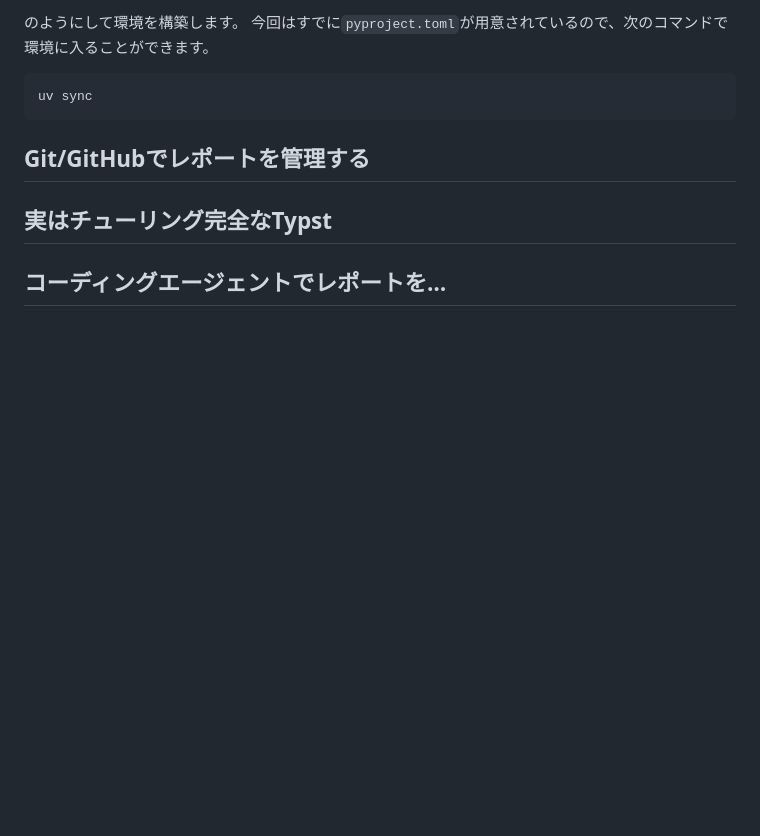
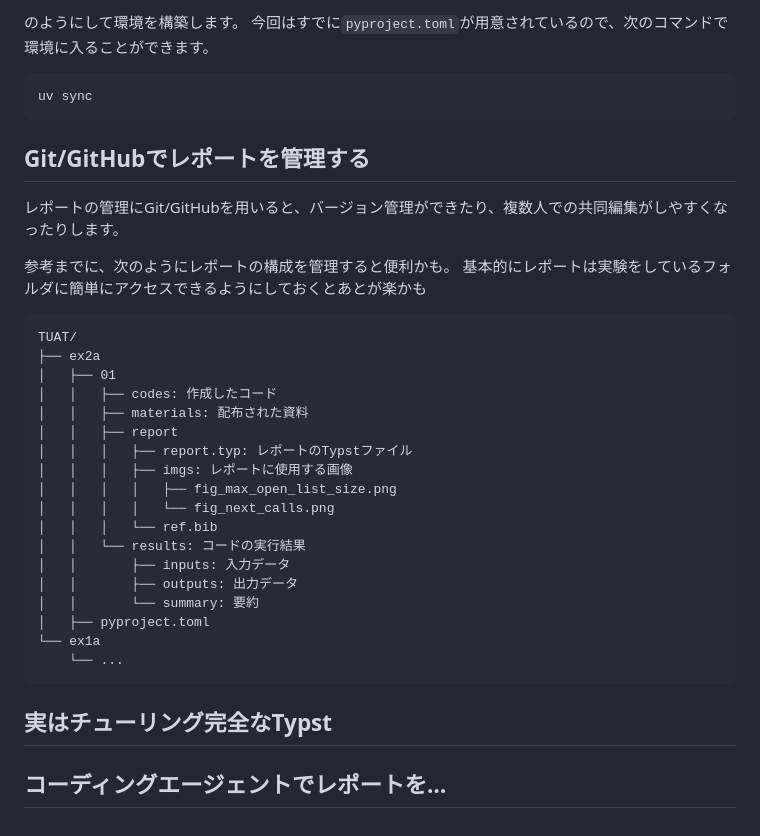
Before and after one commit to tuatmcc/TypstLectureRepo, a Markdown page: 講義資料/typlec.md, the part around the change. Rendered like a GitHub page; blank space fills up the shorter version.

Commit message:
wip: git

````diff
--- a/講義資料/typlec.md
+++ b/講義資料/typlec.md
@@ -269,7 +269,33 @@ uv add matplotlib-fontja
 uv sync
 ```
 ## Git/GitHubでレポートを管理する
+レポートの管理にGit/GitHubを用いると、バージョン管理ができたり、複数人での共同編集がしやすくなったりします。
+
+参考までに、次のようにレポートの構成を管理すると便利かも。
+基本的にレポートは実験をしているフォルダに簡単にアクセスできるようにしておくとあとが楽かも
+
+```
+TUAT/
+├── ex2a
+│   ├── 01
+│   │   ├── codes: 作成したコード
+│   │   ├── materials: 配布された資料
+│   │   ├── report
+│   │   │   ├── report.typ: レポートのTypstファイル
+│   │   │   ├── imgs: レポートに使用する画像
+│   │   │   │   ├── fig_max_open_list_size.png
+│   │   │   │   └── fig_next_calls.png
+│   │   │   └── ref.bib
+│   │   └── results: コードの実行結果
+│   │       ├── inputs: 入力データ
+│   │       ├── outputs: 出力データ
+│   │       └── summary: 要約
+│   ├── pyproject.toml
+└── ex1a
+    └── ...
+```
 
 ## 実はチューリング完全なTypst
 
+
 ## コーディングエージェントでレポートを…
````
